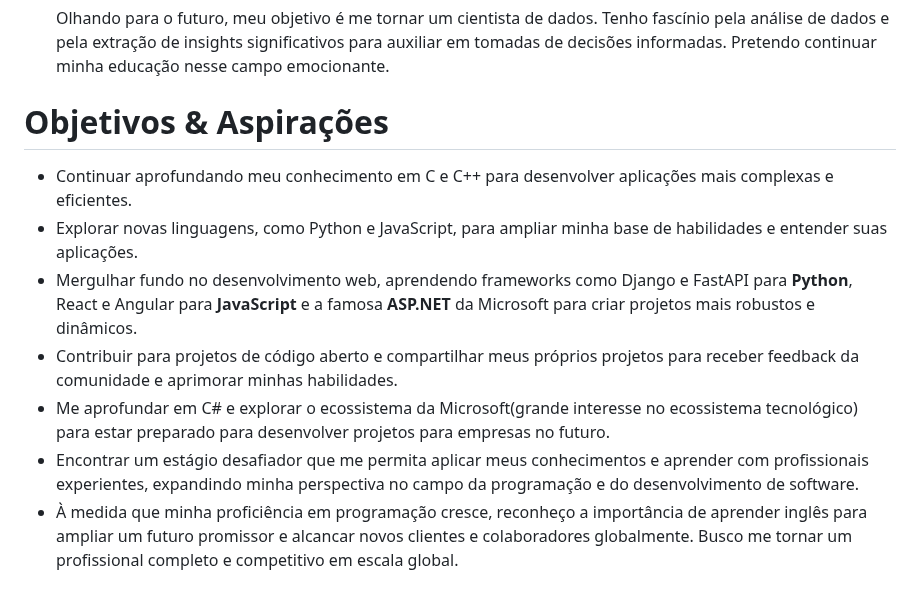
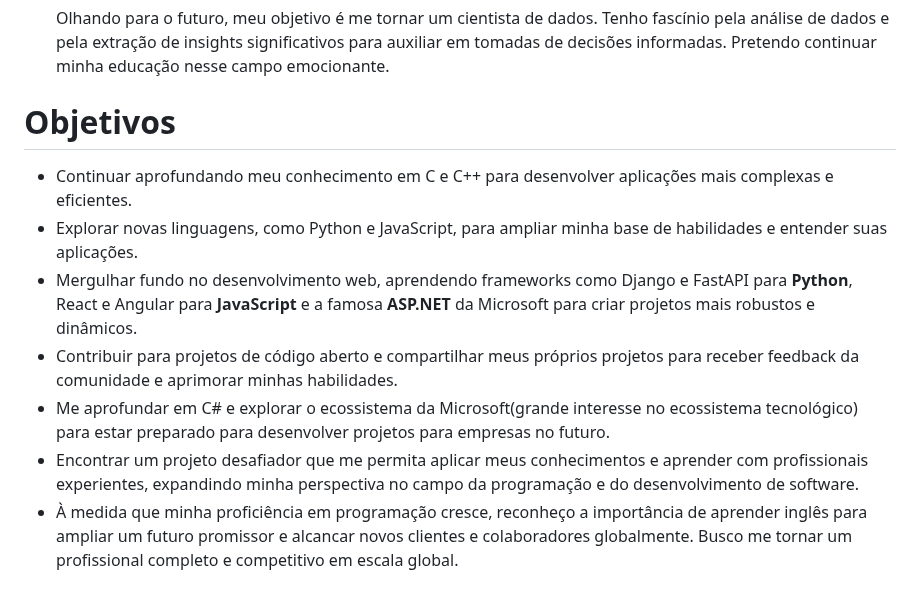
Before and after one commit to brunolaudelino/brunolaudelino, a Markdown page: README.md, the part around the change. Drawn GitHub-style.

Commit message:
atualização

```diff
--- a/README.md
+++ b/README.md
@@ -91,14 +91,14 @@
                 <li><b>Busca por Estágio em Desenvolvimento:</b><p>Estou ativamente buscando oportunidades de estágio para expandir minha compreensão prática das tecnologias e conceitos que venho estudando. Acredito que um ambiente de trabalho real será uma plataforma valiosa para aprimorar minhas habilidades e aprender com profissionais experientes.</p></li>
                 <li><b>Aspirações de Cientista de Dados:</b><p>Olhando para o futuro, meu objetivo é me tornar um cientista de dados. Tenho fascínio pela análise de dados e pela extração de insights significativos para auxiliar em tomadas de decisões informadas. Pretendo continuar minha educação nesse campo emocionante.</p></li>
             </ul>
-            <h1>Objetivos & Aspirações</h1>
+            <h1>Objetivos</h1>
             <ul>
                 <li>Continuar aprofundando meu conhecimento em C e C++ para desenvolver aplicações mais complexas e eficientes.</li>
                 <li>Explorar novas linguagens, como Python e JavaScript, para ampliar minha base de habilidades e entender suas aplicações.</li>
                 <li>Mergulhar fundo no desenvolvimento web, aprendendo frameworks como Django e FastAPI para <b>Python</b>, React e Angular para <b>JavaScript</b> e a famosa <b>ASP.NET</b> da Microsoft para criar projetos mais robustos e dinâmicos.</li>
                 <li>Contribuir para projetos de código aberto e compartilhar meus próprios projetos para receber feedback da comunidade e aprimorar minhas habilidades.</li>
                 <li>Me aprofundar em C# e explorar o ecossistema da Microsoft(grande interesse no ecossistema tecnológico) para estar preparado para desenvolver projetos para empresas no futuro.</li>
-                <li>Encontrar um estágio desafiador que me permita aplicar meus conhecimentos e aprender com profissionais experientes, expandindo minha perspectiva no campo da programação e do desenvolvimento de software.</li>
+                <li>Encontrar um projeto desafiador que me permita aplicar meus conhecimentos e aprender com profissionais experientes, expandindo minha perspectiva no campo da programação e do desenvolvimento de software.</li>
                 <li>À medida que minha proficiência em programação cresce, reconheço a importância de aprender inglês para ampliar um futuro promissor e alcancar novos clientes e colaboradores globalmente. Busco me tornar um profissional completo e competitivo em escala global.</li>
             </ul>
         </section>
```
